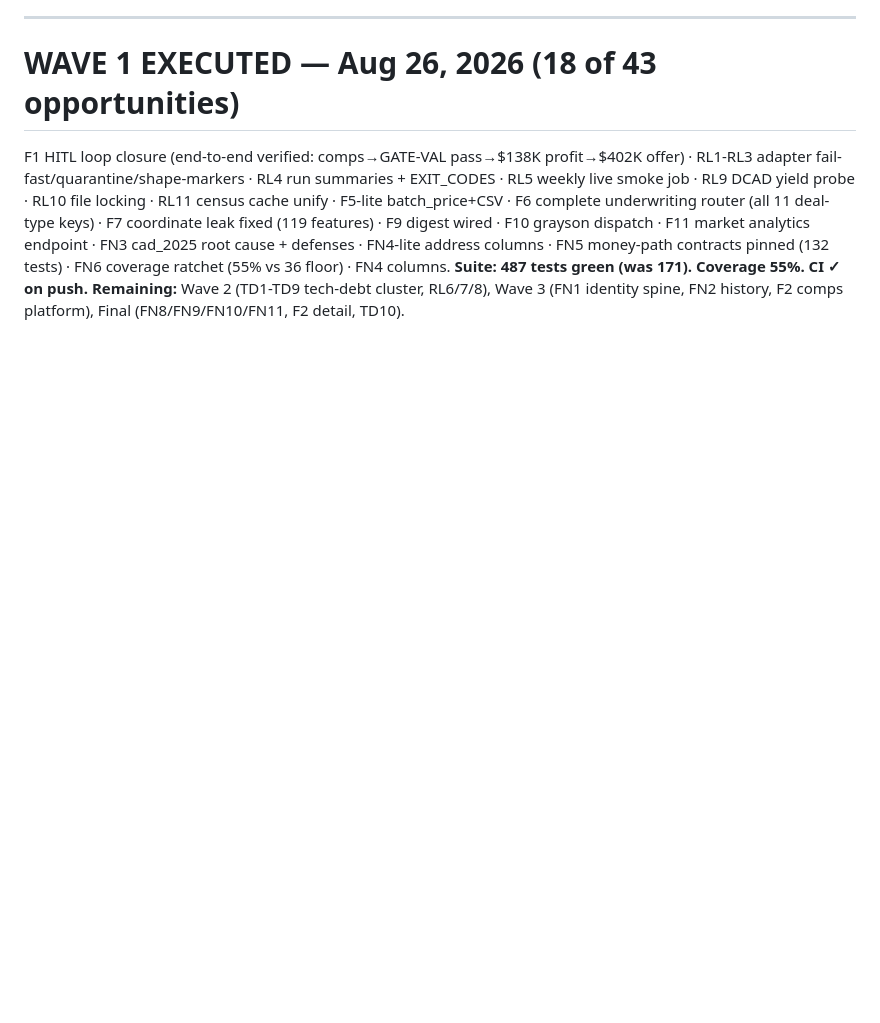
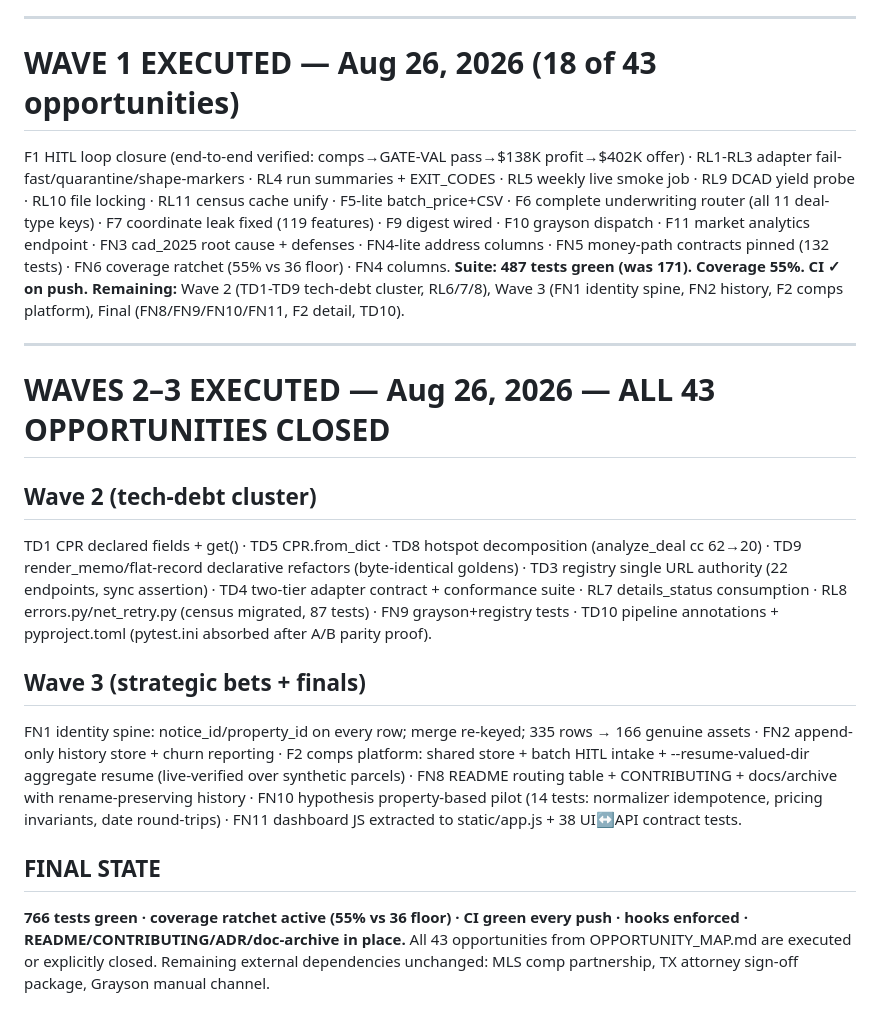
Before and after one commit to KNaiduDTX/hermes-reo, a Markdown page: AUDIT_REPORT.md, the part around the change. Rendered like a GitHub page; blank space fills up the shorter version.

Commit message:
Docs: Waves 2-3 completion log — all 43 opportunities executed

```diff
--- a/AUDIT_REPORT.md
+++ b/AUDIT_REPORT.md
@@ -277,3 +277,16 @@ Timezone-aware provenance timestamps (6 sites); M6 deal-type-aware lien-survival
 F1 HITL loop closure (end-to-end verified: comps→GATE-VAL pass→$138K profit→$402K offer) · RL1-RL3 adapter fail-fast/quarantine/shape-markers · RL4 run summaries + EXIT_CODES · RL5 weekly live smoke job · RL9 DCAD yield probe · RL10 file locking · RL11 census cache unify · F5-lite batch_price+CSV · F6 complete underwriting router (all 11 deal-type keys) · F7 coordinate leak fixed (119 features) · F9 digest wired · F10 grayson dispatch · F11 market analytics endpoint · FN3 cad_2025 root cause + defenses · FN4-lite address columns · FN5 money-path contracts pinned (132 tests) · FN6 coverage ratchet (55% vs 36 floor) · FN4 columns.
 **Suite: 487 tests green (was 171). Coverage 55%. CI ✓ on push.**
 **Remaining:** Wave 2 (TD1-TD9 tech-debt cluster, RL6/7/8), Wave 3 (FN1 identity spine, FN2 history, F2 comps platform), Final (FN8/FN9/FN10/FN11, F2 detail, TD10).
+
+---
+
+# WAVES 2–3 EXECUTED — Aug 26, 2026 — ALL 43 OPPORTUNITIES CLOSED
+## Wave 2 (tech-debt cluster)
+TD1 CPR declared fields + get() · TD5 CPR.from_dict · TD8 hotspot decomposition (analyze_deal cc 62→20) · TD9 render_memo/flat-record declarative refactors (byte-identical goldens) · TD3 registry single URL authority (22 endpoints, sync assertion) · TD4 two-tier adapter contract + conformance suite · RL7 details_status consumption · RL8 errors.py/net_retry.py (census migrated, 87 tests) · FN9 grayson+registry tests · TD10 pipeline annotations + pyproject.toml (pytest.ini absorbed after A/B parity proof).
+
+## Wave 3 (strategic bets + finals)
+FN1 identity spine: notice_id/property_id on every row; merge re-keyed; 335 rows → 166 genuine assets · FN2 append-only history store + churn reporting · F2 comps platform: shared store + batch HITL intake + --resume-valued-dir aggregate resume (live-verified over synthetic parcels) · FN8 README routing table + CONTRIBUTING + docs/archive with rename-preserving history · FN10 hypothesis property-based pilot (14 tests: normalizer idempotence, pricing invariants, date round-trips) · FN11 dashboard JS extracted to static/app.js + 38 UI↔API contract tests.
+
+## FINAL STATE
+**766 tests green · coverage ratchet active (55% vs 36 floor) · CI green every push · hooks enforced · README/CONTRIBUTING/ADR/doc-archive in place.**
+All 43 opportunities from OPPORTUNITY_MAP.md are executed or explicitly closed. Remaining external dependencies unchanged: MLS comp partnership, TX attorney sign-off package, Grayson manual channel.
```
